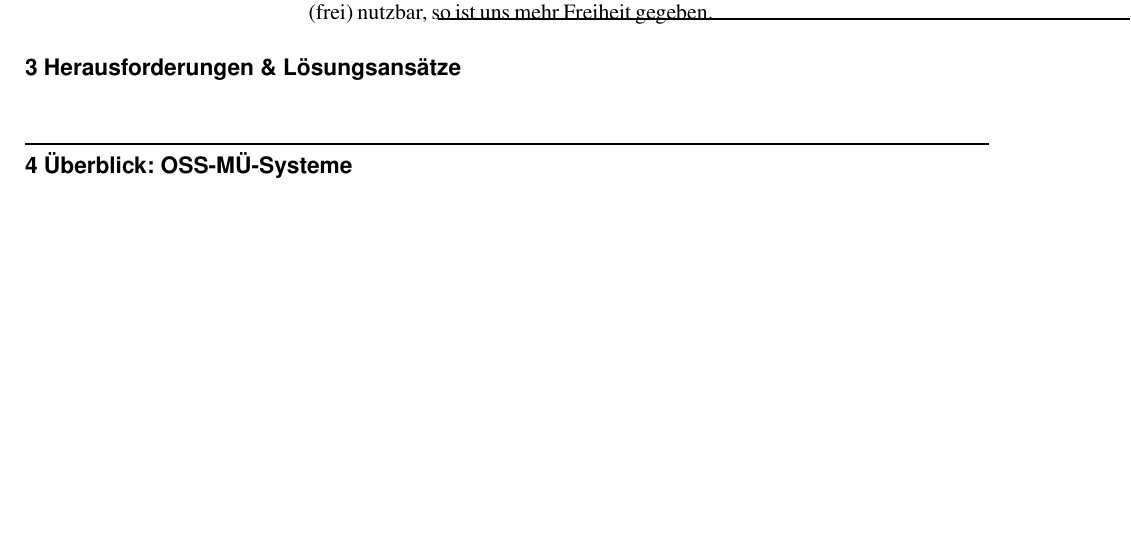
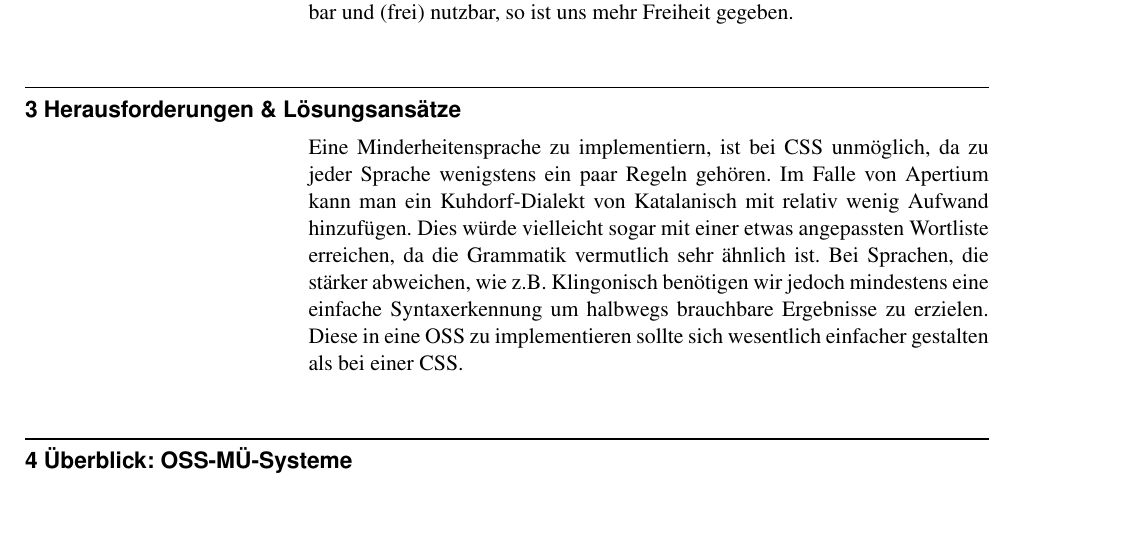
Before and after one commit to 2mh/FOSS-MT-systems, a LaTeX document (handout/hafner+marques--foss.mt.systems-handout.tex): part of page 2 of 2, cut so that both start at the same text, the shorter picture padded with empty space. Compiled offline with pdfLaTeX.

Commit message:
+ Herausforderungen

```diff
--- a/handout/hafner+marques--foss.mt.systems-handout.tex
+++ b/handout/hafner+marques--foss.mt.systems-handout.tex
@@ -184,8 +184,19 @@ Annotation. Es ist technisch möglich diese Ressourcen einem CSS-System zu entlo
 Lizenzbedingungen untersagen. Bei statistisch-basierten Systemen ist in aller Regel nicht transparenz einsehbar,
 welchen Korpus sich hinter dem System verbirgt. Sind bei einem CSS-System wenigstens die Ressourcen im Geiste von
 Open Source verfügbar und (frei) nutzbar, so ist uns mehr Freiheit gegeben.
+
 \section{Herausforderungen \& Lösungsansätze}
 \label{herausforderungen}
+Eine Minderheitensprache zu implementiern, ist bei CSS unmöglich, da
+zu jeder Sprache wenigstens ein paar Regeln gehören. Im Falle von
+Apertium kann man ein Kuhdorf-Dialekt von Katalanisch mit relativ
+wenig Aufwand hinzufügen. Dies würde vielleicht sogar mit einer etwas
+angepassten Wortliste erreichen, da die Grammatik vermutlich sehr
+ähnlich ist. Bei Sprachen, die stärker abweichen, wie z.B. Klingonisch
+benötigen wir jedoch mindestens eine einfache Syntaxerkennung um
+halbwegs brauchbare Ergebnisse zu erzielen. Diese in eine OSS zu
+implementieren sollte sich wesentlich einfacher gestalten als bei
+einer CSS.
 
 \section{Überblick: OSS-MÜ-Systeme}
 \label{ueberblick}
```
